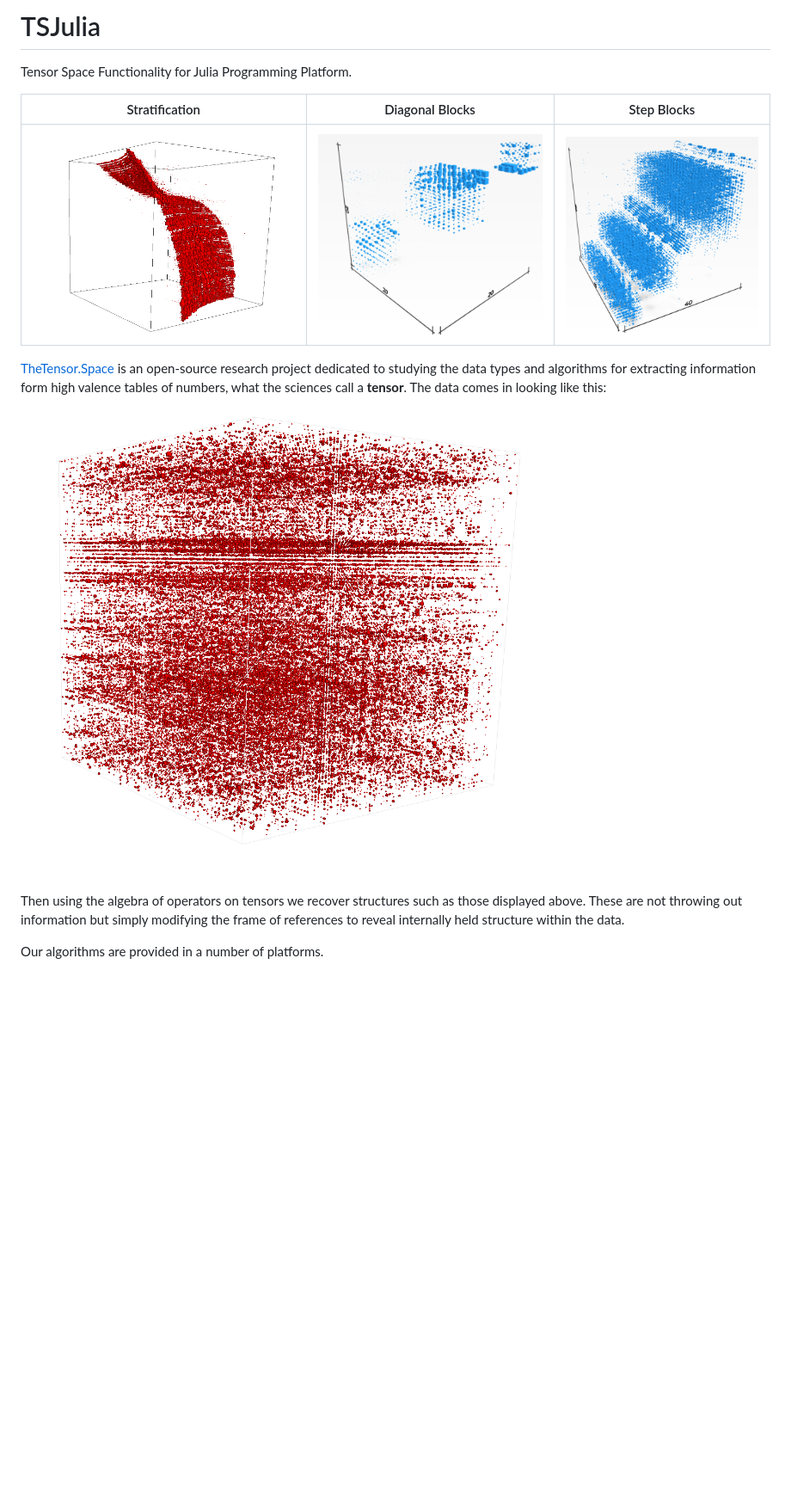
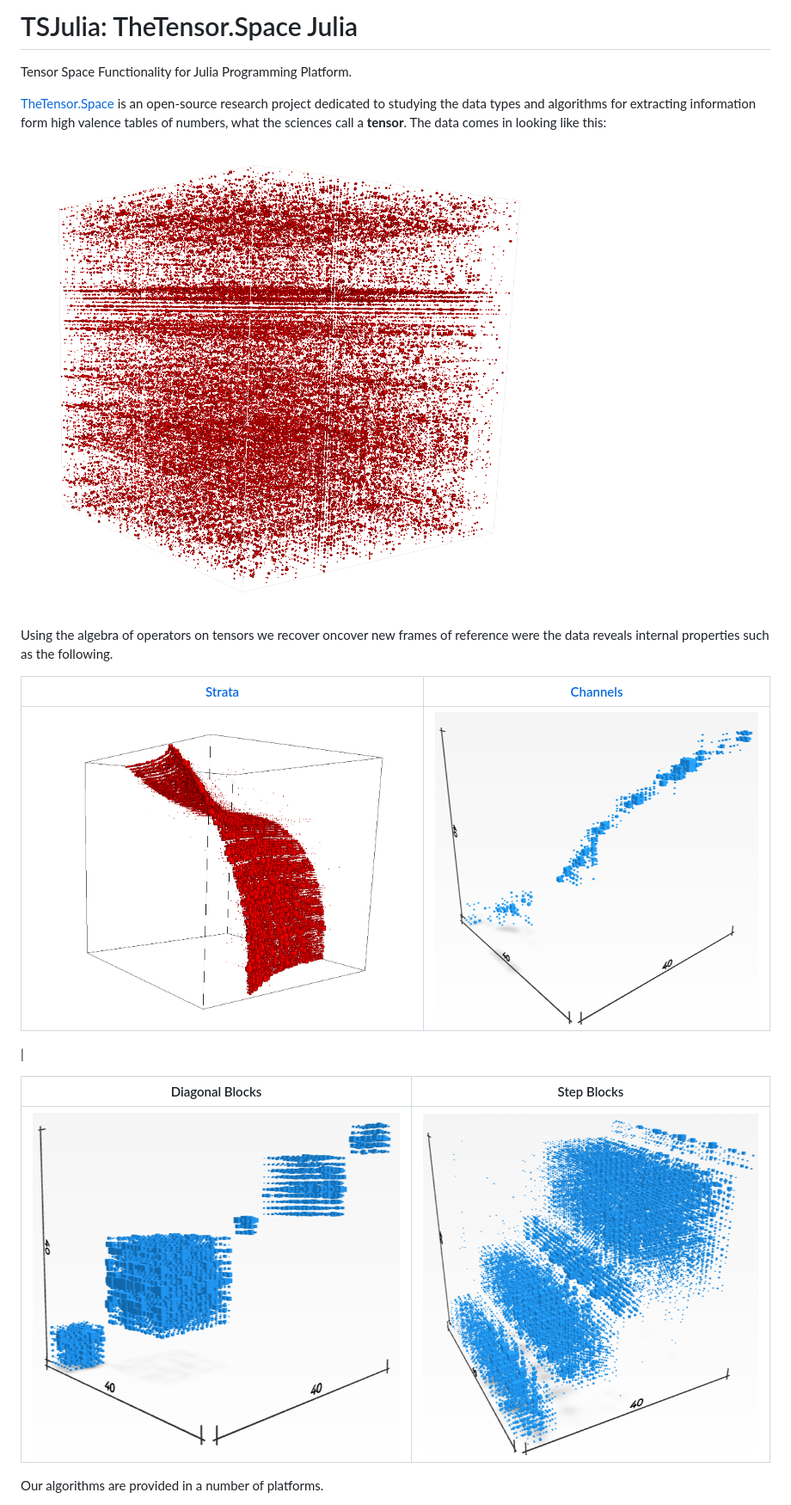
Before and after one commit to thetensor-space/OpenDleto, a Markdown page: README.md, the part around the change printed below. Shown: that part at 86% size. GitHub-like rendering; pictures changed too: docs/images/Curve.png (added), docs/images/diag-40-recon.png (added); blank space fills up the shorter version.

Commit message:
web images/details

```diff
--- a/README.md
+++ b/README.md
@@ -1,21 +1,23 @@
-# TSJulia
+# TSJulia: TheTensor.Space Julia
 Tensor Space Functionality for Julia Programming Platform.
 
+[TheTensor.Space](https://TheTensor.Space/) is an open-source research project dedicated to studying the data types and algorithms for extracting information form high valence tables of numbers, what the sciences call a **tensor**.  The data comes in looking like this:<br/>
 
-| Stratification | Diagonal Blocks | Step Blocks |
-|---------------------|------------------|----------------|
-|<img src="docs/images/colossus-X-recon.png" alt="Curve" style="width:75%"> | <img src="docs/images/Blocks.png" alt="Diagonal Blocks" style="width:75%">  | <img src="docs/images/Adj-decomp-recon.png" alt="Steps" style="width:75%"> |
+<img src="docs/images/colossus-X-random.png" alt="Curve" style="width:50%">
+
+Using the algebra of operators on tensors we recover oncover new frames of reference were the data reveals internal properties such as the following.
+
+| [Strata](#strata) | [Channels](#channels) |
+|---------------------|----------------|
+|<img src="docs/images/colossus-X-recon.png" alt="Curve" style="width:65%"> | <img src="docs/images/Curve.png" alt="Curve" style="width:75%">
+|
 
 
+| Diagonal Blocks | Step Blocks |
+|------------------|----------------|
+| <img src="docs/images/diag-40-recon.png" alt="Diagonal Blocks" style="width:75%">  | <img src="docs/images/Adj-decomp-recon.png" alt="Steps" style="width:75%"> |
 
 
-
-
-
-[TheTensor.Space](https://TheTensor.Space/) is an open-source research project dedicated to studying the data types and algorithms for extracting information form high valence tables of numbers, what the sciences call a **tensor**.  The data comes in looking like this:
-<img src="docs/images/colossus-X-random.png" alt="Curve" style="width:50%">
-
-Then using the algebra of operators on tensors we recover structures such as those displayed above.  These are not throwing out information but simply modifying the frame of references to reveal internally held structure within the data.
 
 Our algorithms are provided in a number of platforms.
   * The bleeding edge algorithms are developed and tested for [Magma Computer Algebra System](http://magma.maths.usyd.edu.au/magma/).  Core tensor algorithms are distributed with that system and you can follow [TheTensor.Space](https://TheTensor.Space/) for details on extensions and experimental additions.
```
Also changed, not shown: other parts of README.md (+19 -15 lines).
